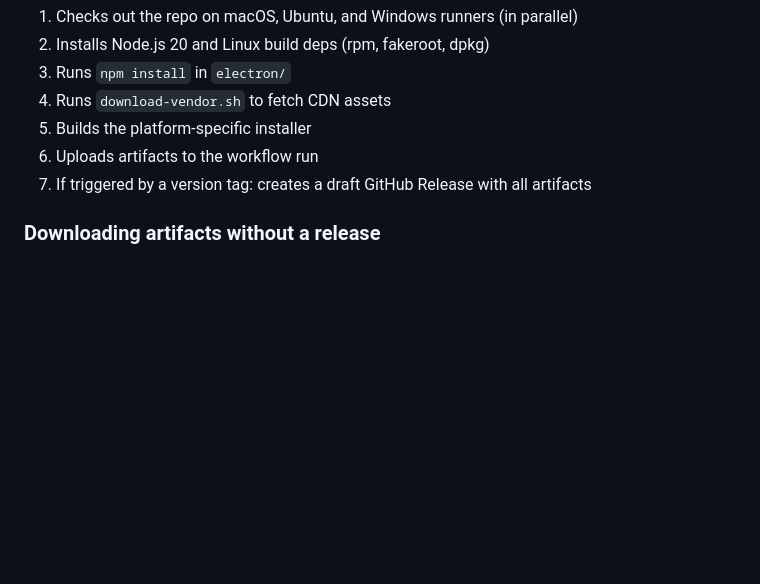
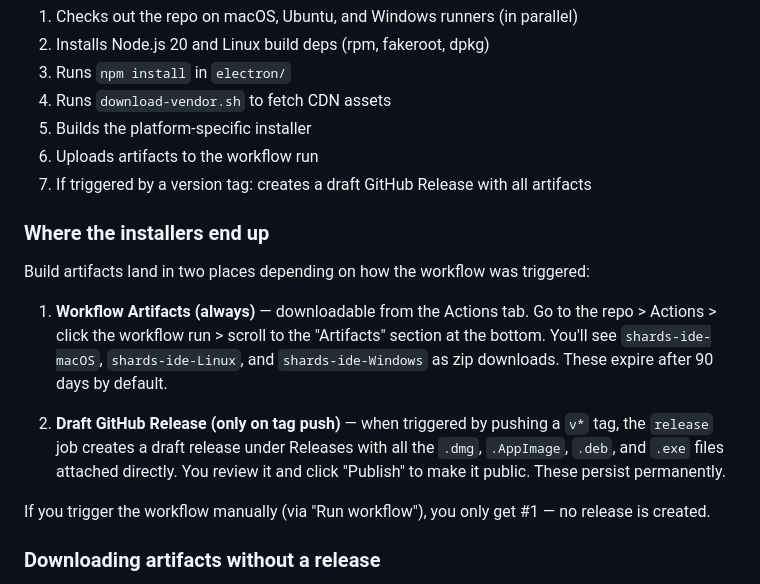
Before and after one commit to proflandrigan/shards, a Markdown page: DISTRIBUTE.md, the part around the change. Rendered like a GitHub page; blank space fills up the shorter version.

Commit message:
Add artifact storage details to distribution guide
Clarify where CI build artifacts land: workflow artifacts (90-day
expiry) vs draft GitHub Release (permanent, tag-triggered only).

Co-Authored-By: Claude Opus 4.6 <noreply@anthropic.com>

```diff
--- a/DISTRIBUTE.md
+++ b/DISTRIBUTE.md
@@ -145,6 +145,16 @@ Go to the repo on GitHub > Actions tab > "Build Shards IDE" > "Run workflow". Pi
 6. Uploads artifacts to the workflow run
 7. If triggered by a version tag: creates a draft GitHub Release with all artifacts
 
+### Where the installers end up
+
+Build artifacts land in two places depending on how the workflow was triggered:
+
+1. **Workflow Artifacts (always)** — downloadable from the Actions tab. Go to the repo > Actions > click the workflow run > scroll to the "Artifacts" section at the bottom. You'll see `shards-ide-macOS`, `shards-ide-Linux`, and `shards-ide-Windows` as zip downloads. These expire after 90 days by default.
+
+2. **Draft GitHub Release (only on tag push)** — when triggered by pushing a `v*` tag, the `release` job creates a draft release under Releases with all the `.dmg`, `.AppImage`, `.deb`, and `.exe` files attached directly. You review it and click "Publish" to make it public. These persist permanently.
+
+If you trigger the workflow manually (via "Run workflow"), you only get #1 — no release is created.
+
 ### Downloading artifacts without a release
 
 Go to Actions > click the workflow run > scroll to "Artifacts" at the bottom. Download `shards-ide-macOS`, `shards-ide-Linux`, or `shards-ide-Windows`.
```
